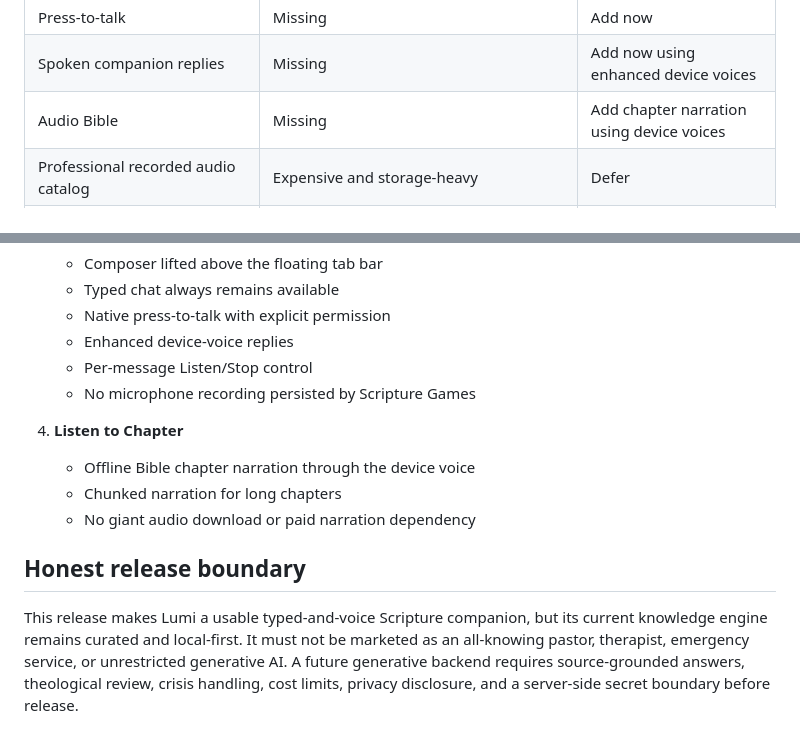
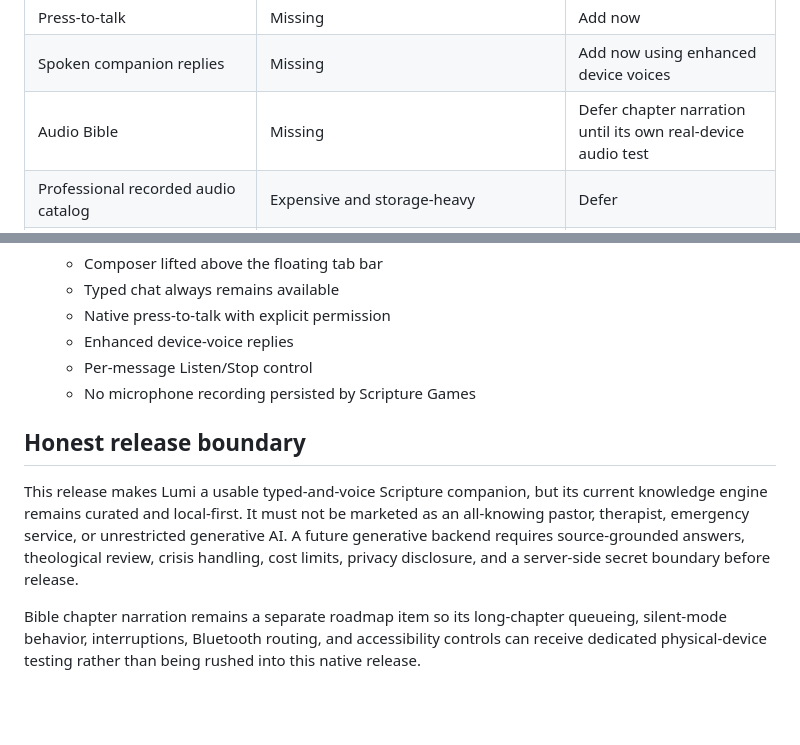
Before and after one commit to wscott2k26/ScriptureGames, a Markdown page: PREMIUM_MARKET_BENCHMARK_20260731.md, 2 parts joined by grey strips. Drawn GitHub-style; blank space fills up the shorter version.

Commit message:
Keep chapter narration as a tested future release

```diff
--- a/PREMIUM_MARKET_BENCHMARK_20260731.md
+++ b/PREMIUM_MARKET_BENCHMARK_20260731.md
@@ -100,7 +100,7 @@ Common competitive features:
 | Typed companion visibility | Composer could be covered by tab bar | Fix now |
 | Press-to-talk | Missing | Add now |
 | Spoken companion replies | Missing | Add now using enhanced device voices |
-| Audio Bible | Missing | Add chapter narration using device voices |
+| Audio Bible | Missing | Defer chapter narration until its own real-device audio test |
 | Professional recorded audio catalog | Expensive and storage-heavy | Defer |
 | Public prayer feed/groups/chat | Moderation, child safety, and privacy burden | Defer |
 | Global real-time multiplayer | Backend, anti-cheat, moderation, and operating cost | Defer |
@@ -130,11 +130,8 @@ Common competitive features:
    - Per-message Listen/Stop control
    - No microphone recording persisted by Scripture Games
 
-4. **Listen to Chapter**
-   - Offline Bible chapter narration through the device voice
-   - Chunked narration for long chapters
-   - No giant audio download or paid narration dependency
-
 ## Honest release boundary
 
 This release makes Lumi a usable typed-and-voice Scripture companion, but its current knowledge engine remains curated and local-first. It must not be marketed as an all-knowing pastor, therapist, emergency service, or unrestricted generative AI. A future generative backend requires source-grounded answers, theological review, crisis handling, cost limits, privacy disclosure, and a server-side secret boundary before release.
+
+Bible chapter narration remains a separate roadmap item so its long-chapter queueing, silent-mode behavior, interruptions, Bluetooth routing, and accessibility controls can receive dedicated physical-device testing rather than being rushed into this native release.
```
